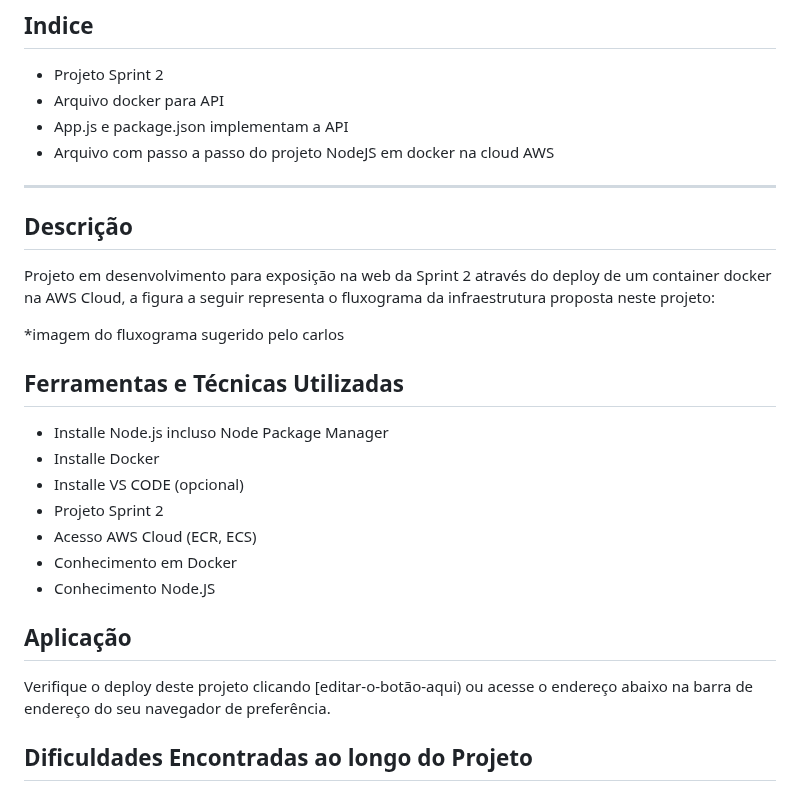
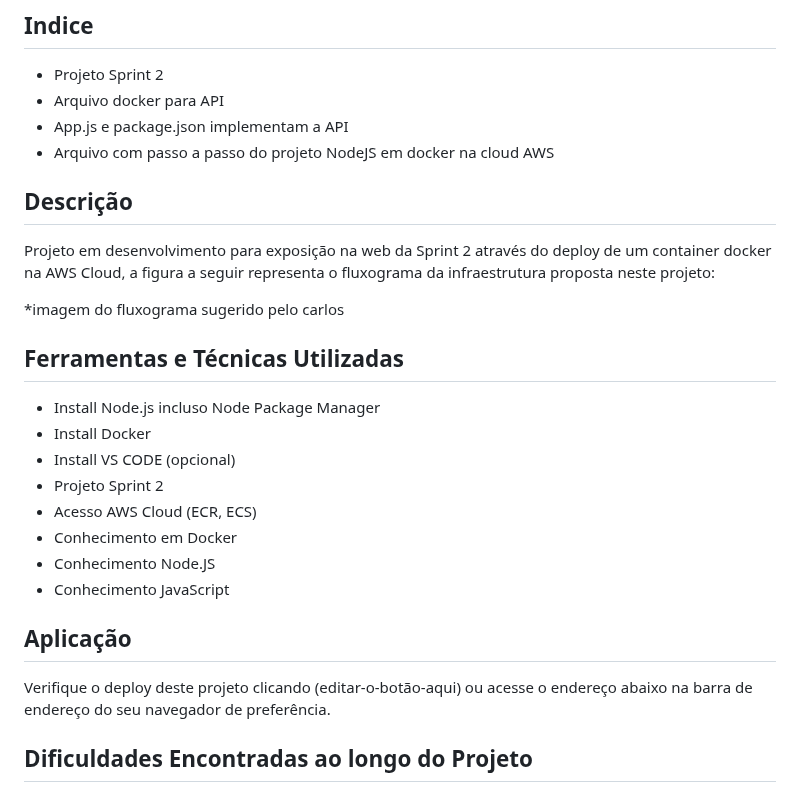
Before and after one commit to brunoperillo/sprint-3-pb-aws-univesp, a Markdown page: README.md, the part around one of its changes. Rendered like a GitHub page.

Commit message:
docs: versão revisão readme-2

```diff
--- a/README.md
+++ b/README.md
@@ -31,7 +31,7 @@ As vantagens de utilizar o docker na AWS são diversas, e algumas delas é a fac
 - Arquivo com passo a passo do projeto NodeJS em docker na cloud AWS
 
 
-***
+
 
 ## Descrição
 
@@ -47,20 +47,21 @@ Projeto em desenvolvimento para exposição na web da Sprint 2 através do deplo
 
 ## Ferramentas e Técnicas Utilizadas
 
-- Installe Node.js incluso Node Package Manager
-- Installe Docker
-- Installe VS CODE (opcional)
+- Install Node.js incluso Node Package Manager
+- Install Docker
+- Install VS CODE (opcional)
 - Projeto Sprint 2
 - Acesso AWS Cloud (ECR, ECS)
 - Conhecimento em Docker
 - Conhecimento Node.JS
+- Conhecimento JavaScript
 
 
 
 
 ## Aplicação
 
-Verifique o deploy deste projeto clicando <aqui>[editar-o-botão-aqui) ou acesse o endereço abaixo na barra de endereço do seu navegador de preferência.
+Verifique o deploy deste projeto clicando <aqui>(editar-o-botão-aqui) ou acesse o endereço abaixo na barra de endereço do seu navegador de preferência.
 
 ## Dificuldades Encontradas ao longo do Projeto
 
```
Also changed, not shown: other parts of README.md (+3 -3 lines).
